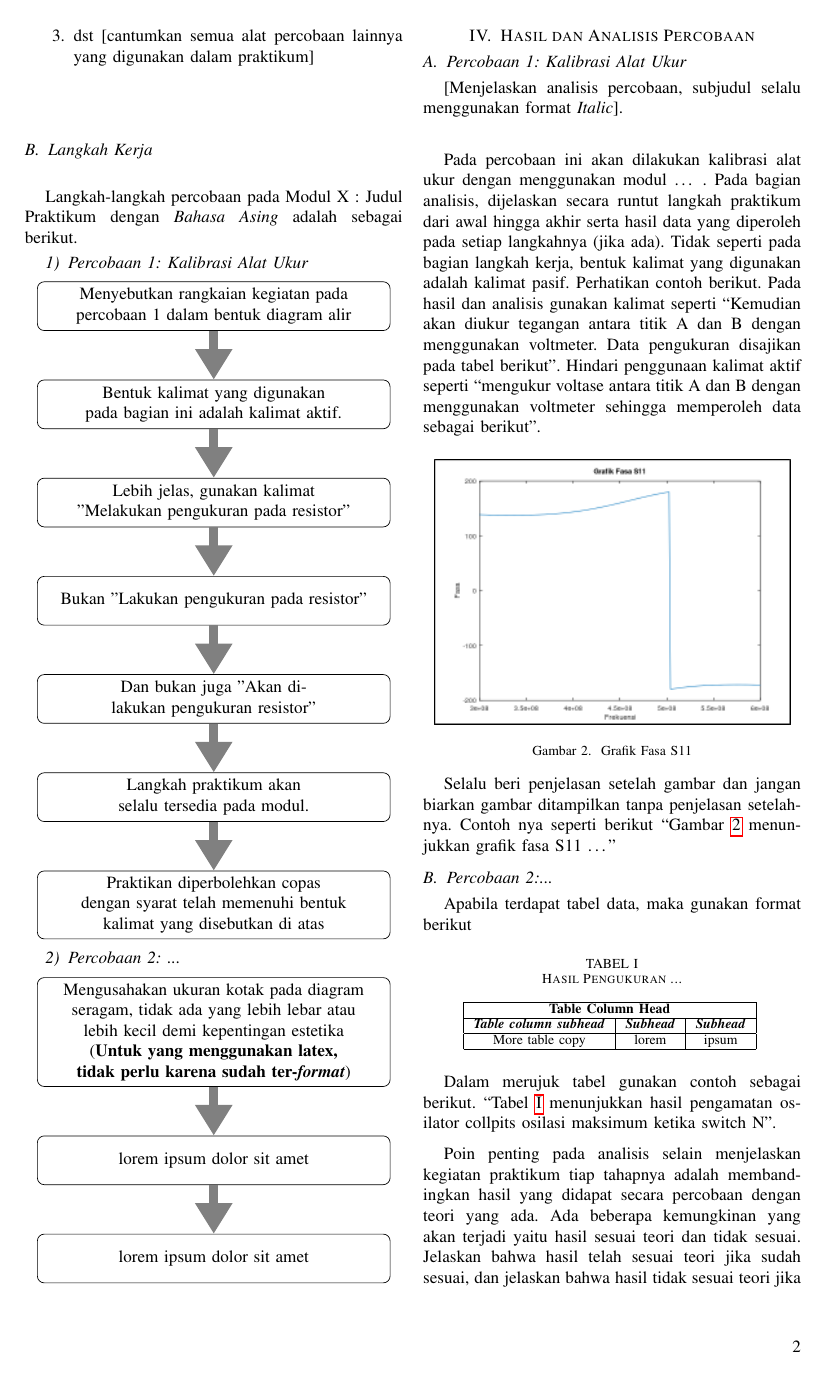
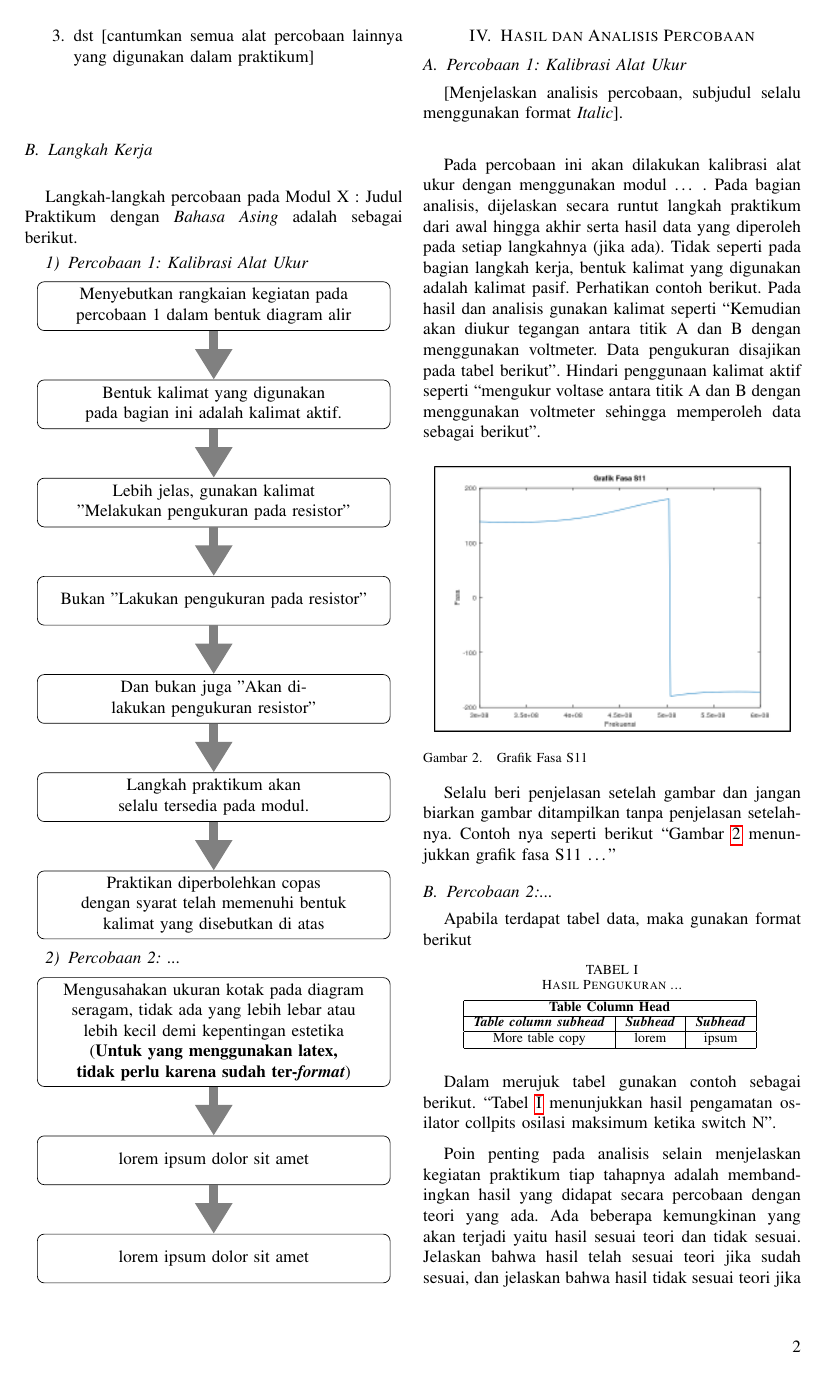
Before and after one commit to zharfanf/ptt, a LaTeX paper (content.tex): page 2 of 3. Compiled offline with pdfLaTeX; a missing font is replaced by an installed copy or a similar font; a LaTeX package or settings file that is missing is left out.

Commit message:
fixing figure caption alignment

```diff
--- a/content.tex
+++ b/content.tex
@@ -33,6 +33,25 @@
 \renewcommand{\headrulewidth}{0pt}
 \rfoot{\thepage}
 \pagenumbering{arabic}
+
+
+
+
+\makeatletter
+\long\def\@makecaption#1#2{\ifx\@captype\@IEEEtablestring%
+\footnotesize\begin{center}{\normalfont\footnotesize #1}\\
+{\normalfont\footnotesize\scshape #2}\end{center}%
+\@IEEEtablecaptionsepspace
+\else
+\@IEEEfigurecaptionsepspace
+\setbox\@tempboxa\hbox{\normalfont\footnotesize {#1.}~~ #2}%
+\ifdim \wd\@tempboxa >\hsize%
+\setbox\@tempboxa\hbox{\normalfont\footnotesize {#1.}~~ }%
+\parbox[t]{\hsize}{\normalfont\footnotesize \noindent\unhbox\@tempboxa#2}%
+\else
+\hbox to\hsize{\normalfont\footnotesize\box\@tempboxa\hfil}\fi\fi}
+\makeatother
+
 
 \begin{document}
 \title{Judul Praktikum dengan \emph{Bahasa Asing}}
```
